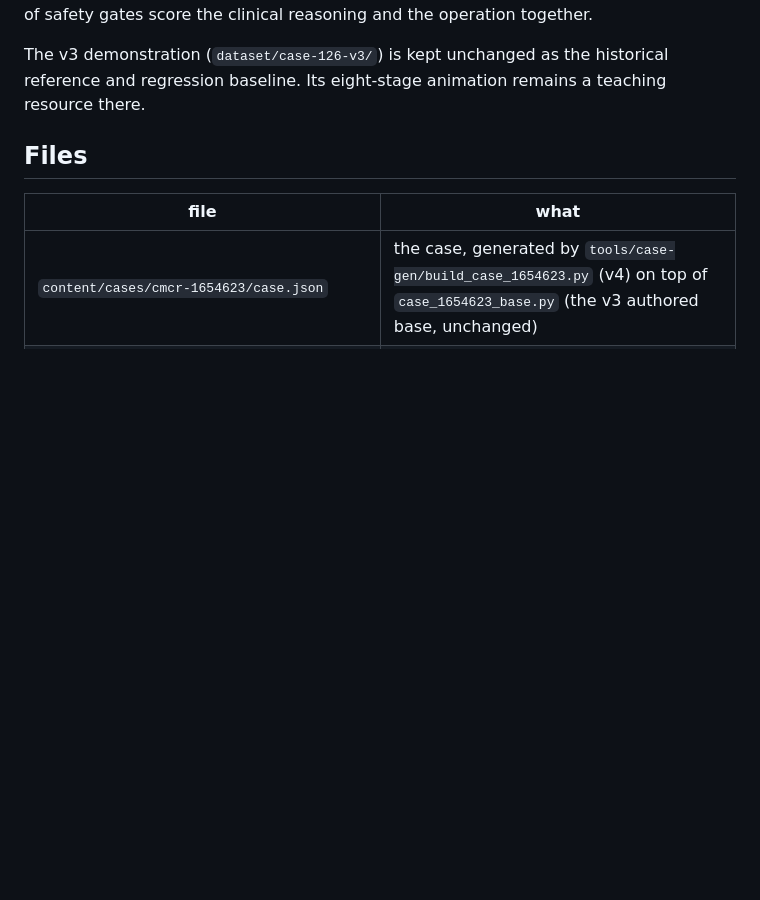
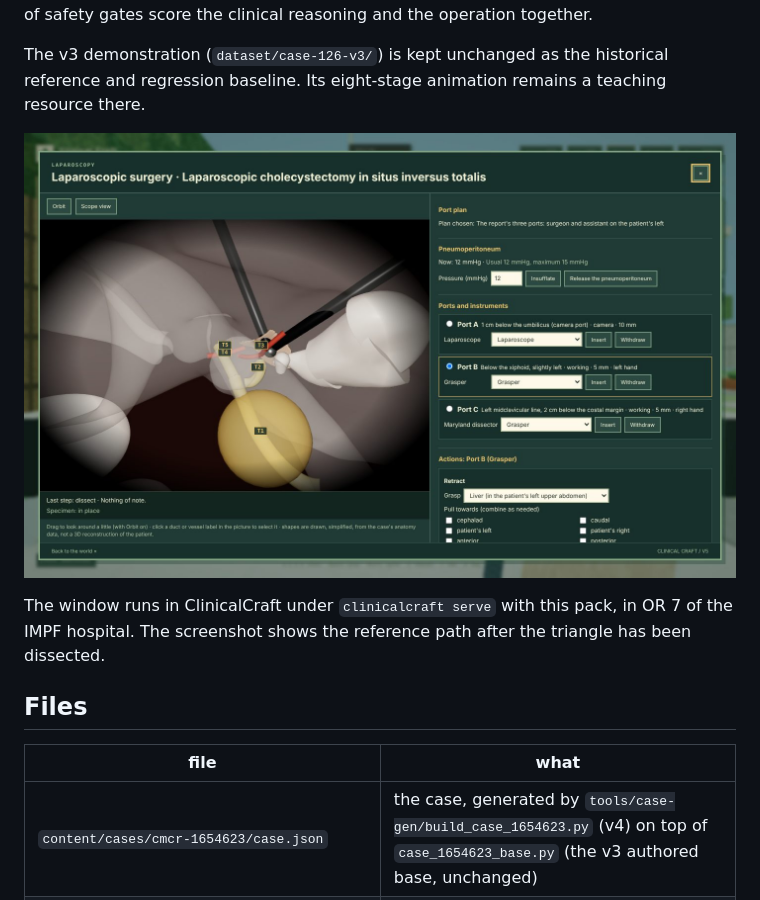
Before and after one commit to psknlr/SurgeryCraft, a Markdown page: docs/CASE_126.md, the part around the change. GitHub-like rendering; pictures changed too: docs/img/case126-v4-surgery-window.jpg (added); blank space fills up the shorter version.

Commit message:
Case 126 doc: a screenshot of the surgery window on the case
The laparoscopic surgery window (ClinicalCraft b540fed) on Case 126 under clinicalcraft serve with
this pack: the report's three ports, the triangle dissected with the neck pulled towards the
patient's left, ducts and vessels labelled only T1-T5.

Co-Authored-By: Claude Opus 5.5 <noreply@anthropic.com>
Claude-Session: https://claude.ai/code/session_01DxjVT9YLSzGdYg2rxRGgPH

```diff
--- a/docs/CASE_126.md
+++ b/docs/CASE_126.md
@@ -25,6 +25,11 @@ and the operation together.
 
 The v3 demonstration (`dataset/case-126-v3/`) is kept unchanged as the historical reference and
 regression baseline. Its eight-stage animation remains a teaching resource there.
+
+![The laparoscopic surgery window on Case 126: the report's three ports, the hepatocystic triangle dissected with the neck pulled towards the patient's left, ducts and vessels labelled T1–T5 only](img/case126-v4-surgery-window.jpg)
+
+The window runs in ClinicalCraft under `clinicalcraft serve` with this pack, in OR 7 of the IMPF
+hospital. The screenshot shows the reference path after the triangle has been dissected.
 
 ## Files
 
```
